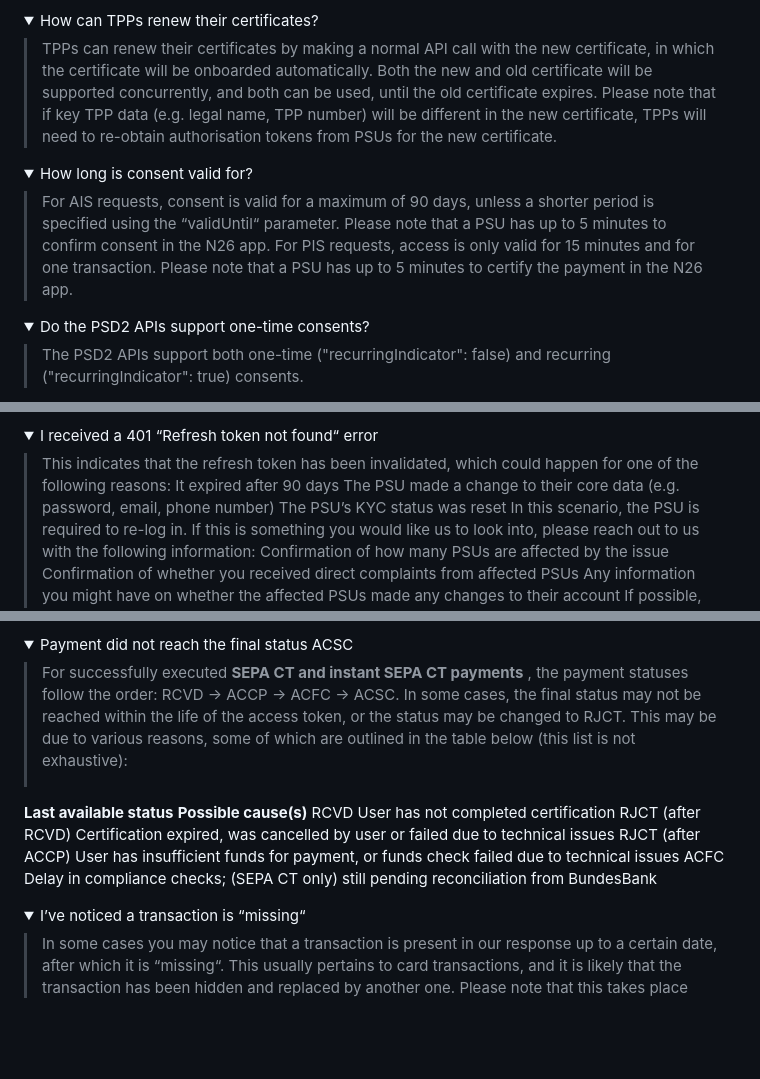
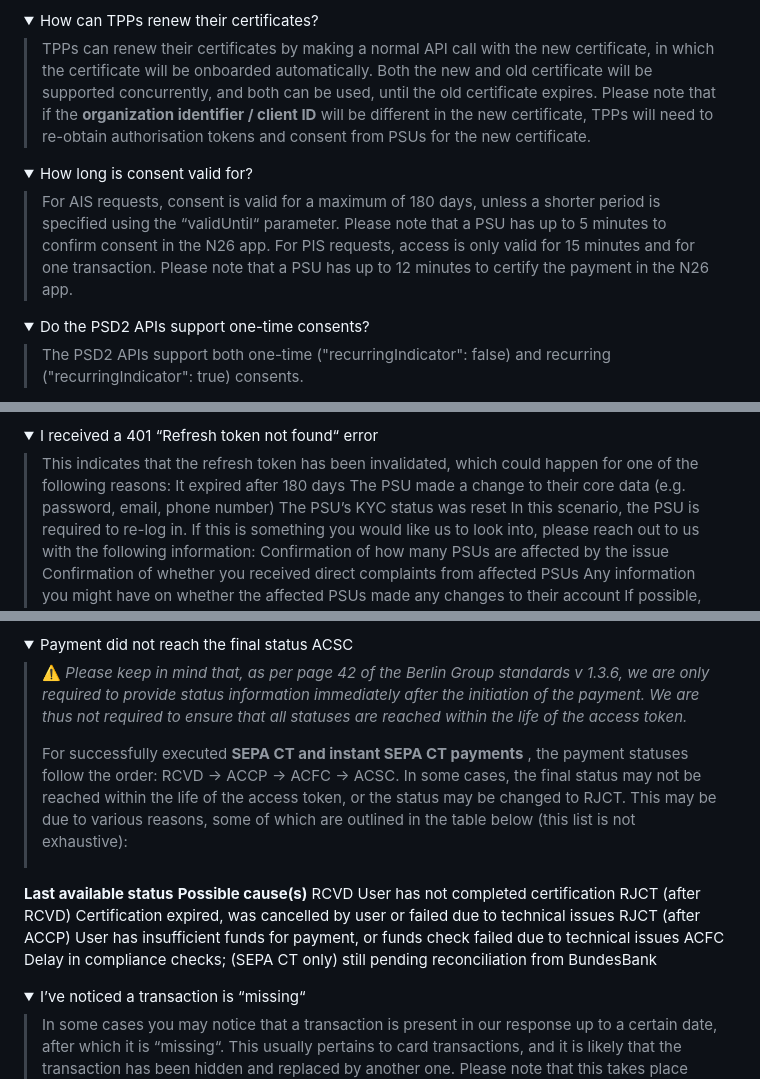
Before and after one commit to n26/psd2-tpp-docs, a Markdown page: README.md, 3 parts joined by grey strips. Drawn GitHub-style; folded sections open; blank space fills up the shorter version.

Commit message:
[OB-2722] Updating 180 day validity change (#37)
Co-authored-by: Javier Martin <javiermartin@Javier-Martin.local>

```diff
--- a/README.md
+++ b/README.md
@@ -136,15 +136,15 @@
   <summary>How can TPPs renew their certificates?</summary>
 
 > TPPs can renew their certificates by making a normal API call with the new certificate, in which the certificate will be onboarded automatically. Both the new and old certificate will be supported concurrently, and both can be used, until the old certificate expires.
-> Please note that if key TPP data (e.g. legal name, TPP number) will be different in the new certificate, TPPs will need to re-obtain authorisation tokens from PSUs for the new certificate.
+> Please note that if the **organization identifier / client ID** will be different in the new certificate, TPPs will need to re-obtain authorisation tokens and consent from PSUs for the new certificate.
 
 </details>
 
 <details>
   <summary>How long is consent valid for?</summary>
 
-> For AIS requests, consent is valid for a maximum of 90 days, unless a shorter period is specified using the “validUntil“ parameter. Please note that a PSU has up to 5 minutes to confirm consent in the N26 app.
-> For PIS requests, access is only valid for 15 minutes and for one transaction. Please note that a PSU has up to 5 minutes to certify the payment in the N26 app.
+> For AIS requests, consent is valid for a maximum of 180 days, unless a shorter period is specified using the “validUntil“ parameter. Please note that a PSU has up to 5 minutes to confirm consent in the N26 app.
+> For PIS requests, access is only valid for 15 minutes and for one transaction. Please note that a PSU has up to 12 minutes to certify the payment in the N26 app.
 
 </details>
 
@@ -224,7 +224,7 @@
   <summary>I received a 401 “Refresh token not found“ error</summary>
 
 > This indicates that the refresh token has been invalidated, which could happen for one of the following reasons:
-> It expired after 90 days
+> It expired after 180 days
 > The PSU made a change to their core data (e.g. password, email, phone number)
 > The PSU’s KYC status was reset
 > In this scenario, the PSU is required to re-log in. If this is something you would like us to look into, please reach out to us with the following information:
@@ -247,7 +247,9 @@
 <details>
   <summary>Payment did not reach the final status ACSC</summary>
 
-> For successfully executed **SEPA CT and instant SEPA CT payments** , the payment statuses follow the order: RCVD -> ACCP -> ACFC -> ACSC.
+> ⚠️ _Please keep in mind that, as per page 42 of the Berlin Group standards v 1.3.6, we are  only required to provide status information immediately after the initiation of the payment. We are thus not required to ensure that all statuses are reached within the life of the access token._
+>
+>  For successfully executed **SEPA CT and instant SEPA CT payments** , the payment statuses follow the order: RCVD -> ACCP -> ACFC -> ACSC.
 > In some cases, the final status may not be reached within the life of the access token, or the status may be changed to RJCT. This may be due to various reasons, some of which are outlined in the table below (this list is not exhaustive):
 > <table>
 <tr>
@@ -271,6 +273,7 @@
     <td>Delay in compliance checks; (SEPA CT only) still pending reconciliation from BundesBank</td>
 </tr>
 </table>
+
 </details>
 
 <details>
```
Also changed, not shown: doc/dedicated-aisp.md (+8 -8 lines), doc/fallback-aisp.md (+4 -4 lines), doc/assets/Updated_oauth_flow.png (added).
